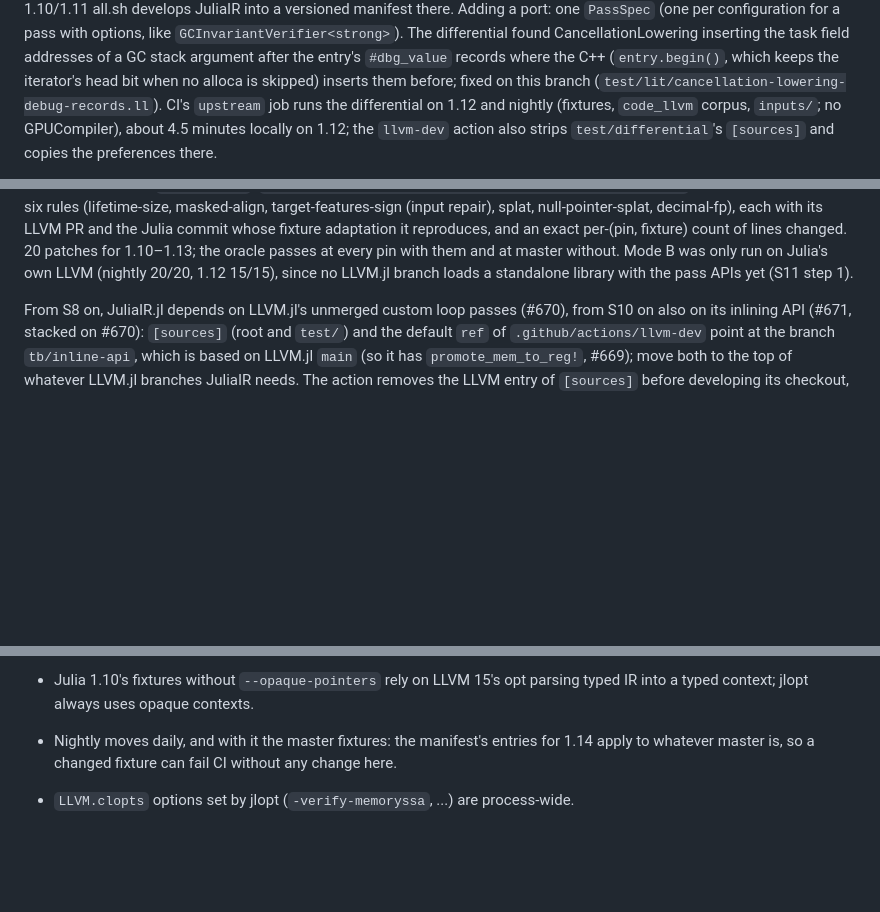
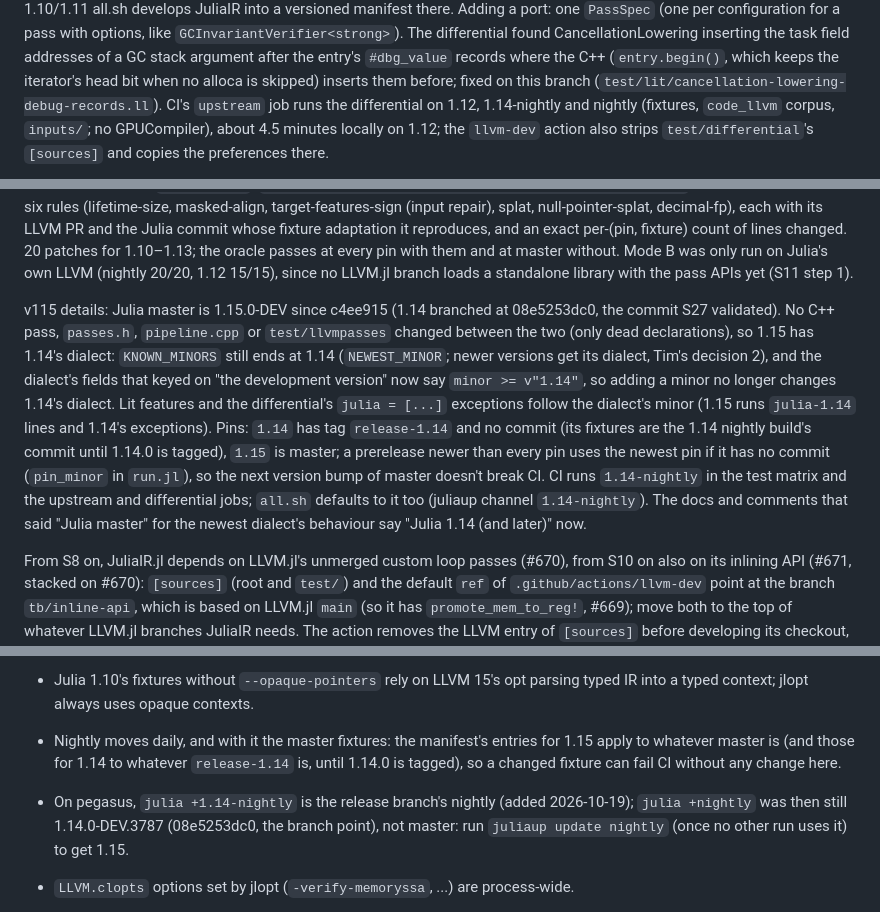
Before and after one commit to JuliaLLVM/JuliaIR.jl, a Markdown page: HANDOFF.md, 3 parts joined by grey strips. GitHub-like rendering; blank space fills up the shorter version.

Commit message:
Update the hand-off note for Julia 1.15
Records the 1.14/1.15 pins, the dialect rule for newer versions and the 1.14-nightly channel.

```diff
--- a/HANDOFF.md
+++ b/HANDOFF.md
@@ -223,7 +224,7 @@ The differential found CancellationLowering inserting the task field addresses o
 stack argument after the entry's `#dbg_value` records where the C++ (`entry.begin()`,
 which keeps the iterator's head bit when no alloca is skipped) inserts them before;
 fixed on this branch (`test/lit/cancellation-lowering-debug-records.ll`). CI's
-`upstream` job runs the differential on 1.12 and nightly (fixtures, `code_llvm` corpus,
+`upstream` job runs the differential on 1.12, 1.14-nightly and nightly (fixtures, `code_llvm` corpus,
 `inputs/`; no GPUCompiler), about 4.5 minutes locally on 1.12; the `llvm-dev` action
 also strips `test/differential`'s `[sources]` and copies the preferences there.
 
@@ -248,6 +249,22 @@ adaptation it reproduces, and an exact per-(pin, fixture) count of lines changed
 for 1.10–1.13; the oracle passes at every pin with them and at master without. Mode B was
 only run on Julia's own LLVM (nightly 20/20, 1.12 15/15), since no LLVM.jl branch loads a
 standalone library with the pass APIs yet (S11 step 1).
+
+v115 details: Julia master is 1.15.0-DEV since c4ee915 (1.14 branched at 08e5253dc0, the
+commit S27 validated). No C++ pass, `passes.h`, `pipeline.cpp` or `test/llvmpasses` changed
+between the two (only dead declarations), so 1.15 has 1.14's dialect: `KNOWN_MINORS` still
+ends at 1.14 (`NEWEST_MINOR`; newer versions get its dialect, Tim's decision 2), and the
+dialect's fields that keyed on "the development version" now say `minor >= v"1.14"`, so
+adding a minor no longer changes 1.14's dialect. Lit features and the differential's
+`julia = [...]` exceptions follow the dialect's minor (1.15 runs `julia-1.14` lines and
+1.14's exceptions). Pins: `1.14` has tag `release-1.14` and no commit (its fixtures are the
+1.14 nightly build's commit until 1.14.0 is tagged), `1.15` is master; a prerelease newer
+than every pin uses the newest pin if it has no commit (`pin_minor` in `run.jl`), so the
+next version bump of master doesn't break CI. CI runs `1.14-nightly` in the test matrix
+and the upstream and differential jobs; `all.sh` defaults to it too (juliaup channel
+`1.14-nightly`).
+The docs and comments that said "Julia master" for the newest dialect's behaviour say
+"Julia 1.14 (and later)" now.
 
 From S8 on, JuliaIR.jl depends on LLVM.jl's unmerged custom loop passes (#670), from S10
 on also on its inlining API (#671, stacked on #670):
@@ -400,8 +417,12 @@ one would skip its lines silently. Ledger checks match `julia=` without a versio
   names (`pipeline-prints.ll`); not investigated (not ported).
 - Julia 1.10's fixtures without `--opaque-pointers` rely on LLVM 15's opt parsing typed
   IR into a typed context; jlopt always uses opaque contexts.
-- Nightly moves daily, and with it the master fixtures: the manifest's entries for 1.14
-  apply to whatever master is, so a changed fixture can fail CI without any change here.
+- Nightly moves daily, and with it the master fixtures: the manifest's entries for 1.15
+  apply to whatever master is (and those for 1.14 to whatever `release-1.14` is, until
+  1.14.0 is tagged), so a changed fixture can fail CI without any change here.
+- On pegasus, `julia +1.14-nightly` is the release branch's nightly (added 2026-10-19);
+  `julia +nightly` was then still 1.14.0-DEV.3787 (08e5253dc0, the branch point), not
+  master: run `juliaup update nightly` (once no other run uses it) to get 1.15.
 - `LLVM.clopts` options set by jlopt (`-verify-memoryssa`, ...) are process-wide.
 - LLVM.jl 10: `bb.successors`/`bb.predecessors` are properties (no exported functions);
   `inst.prev`/`inst.next`; `call.called_function.intrinsic`; `LLVM.constant_offset(gep, dl)`
```
Also changed, not shown: other parts of HANDOFF.md (+2 -1 lines).
